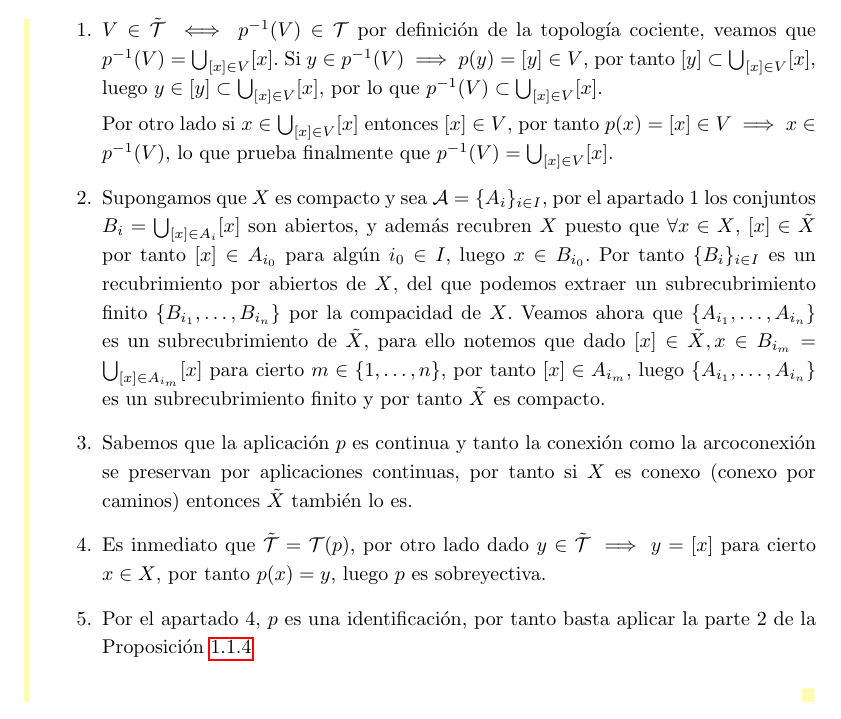
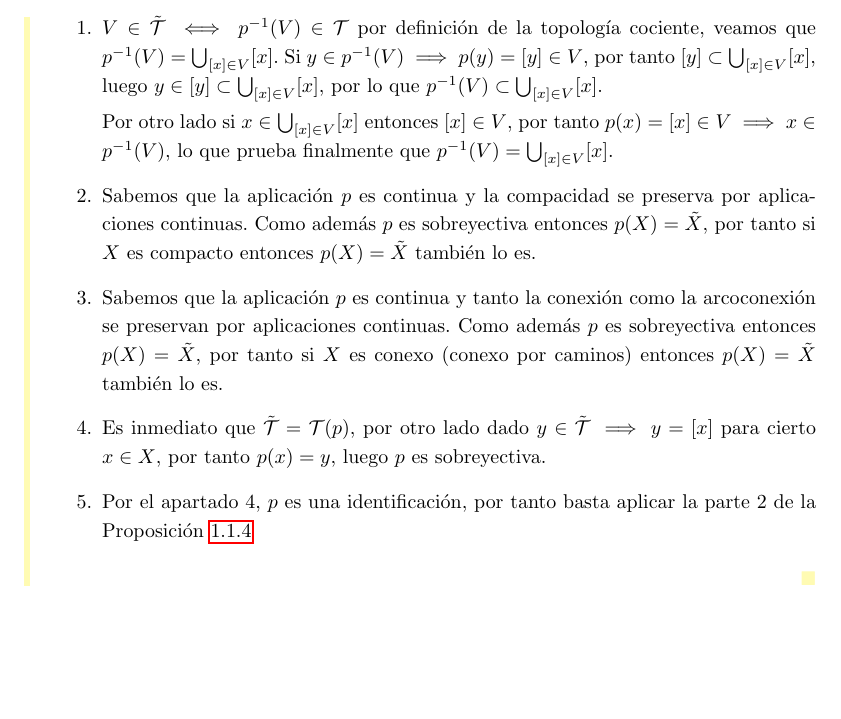
Before and after one commit to pedro-villa/topologia-de-superficies, a LaTeX book (main.tex, which reads tema4.tex): part of page 6 of 23 before the commit and part of page 6 of 22 after it, cut so that both start at the same text, the shorter picture padded with empty space. Compiled offline with pdfLaTeX.

Commit message:
Simplificación de una parte de la prop. 1.1.6.

```diff
--- a/tema4.tex
+++ b/tema4.tex
@@ -96,8 +96,8 @@
         \item $V\in\tilde{\T}\iff p^{-1}(V)\in\T$ por definición de la topología cociente, veamos que $p^{-1}(V)=\bigcup_{[x] \in V}[x]$. Si $y \in p^{-1}(V) \implies p(y)=[y] \in V$, por tanto $[y]\subset\bigcup_{[x] \in V}[x]$, luego $y\in[y]\subset\bigcup_{[x] \in V}[x]$, por lo que $p^{-1}(V)\subset\bigcup_{[x] \in V}[x]$.
 
         Por otro lado si $x\in\bigcup_{[x] \in V}[x]$ entonces $[x]\in V$, por tanto $p(x)=[x] \in V \implies x \in p^{-1}(V)$, lo que prueba finalmente que $p^{-1}(V)=\bigcup_{[x] \in V}[x]$.
-        \item Supongamos que $X$ es compacto y sea $\mathcal{A}=\{A_i\}_{i \in I}$, por el apartado 1 los conjuntos $B_i=\bigcup_{[x] \in A_i}[x]$ son abiertos, y además recubren $X$ puesto que $\forall x \in X$, $[x] \in \tilde{X}$ por tanto $[x]\in A_{i_0}$ para algún $i_0\in I$, luego $x\in B_{i_0}$. Por tanto $\{B_i\}_{i\in I}$ es un recubrimiento por abiertos de $X$, del que podemos extraer un subrecubrimiento finito $\{B_{i_1},\dots,B_{i_n}\}$ por la compacidad de $X$. Veamos ahora que $\{A_{i_1},\dots,A_{i_n}\}$ es un subrecubrimiento de $\tilde{X}$, para ello notemos que dado $[x]\in\tilde{X}, x\in B_{i_m}=\bigcup_{[x] \in A_{i_m}}[x]$ para cierto $m\in\{1,\dots,n\}$, por tanto $[x]\in A_{i_m}$, luego $\{A_{i_1},\dots,A_{i_n}\}$ es un subrecubrimiento finito y por tanto $\tilde{X}$ es compacto.
-        \item Sabemos que la aplicación $p$ es continua y tanto la conexión como la arcoconexión se preservan por aplicaciones continuas, por tanto si $X$ es conexo (conexo por caminos) entonces $\tilde{X}$ también lo es.
+        \item Sabemos que la aplicación $p$ es continua y la compacidad se preserva por aplicaciones continuas. Como además $p$ es sobreyectiva entonces $p(X)=\tilde{X}$, por tanto si $X$ es compacto entonces $p(X)=\tilde{X}$ también lo es.
+        \item Sabemos que la aplicación $p$ es continua y tanto la conexión como la arcoconexión se preservan por aplicaciones continuas. Como además $p$ es sobreyectiva entonces $p(X)=\tilde{X}$, por tanto si $X$ es conexo (conexo por caminos) entonces $p(X)=\tilde{X}$ también lo es.
         \item Es inmediato que $\tilde{\T}=\T(p)$, por otro lado dado $y\in\tilde{\T}\implies y=[x]$ para cierto $x\in X$, por tanto $p(x)=y$, luego $p$ es sobreyectiva.
         \item Por el apartado 4, $p$ es una identificación, por tanto basta aplicar la parte 2 de la Proposición \hyperref[prop:114]{1.1.4}
     \end{enumerate}
```
